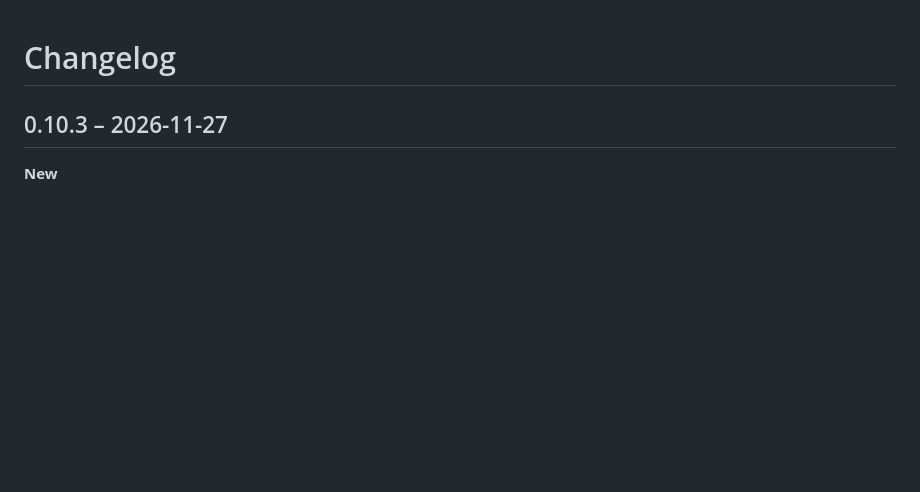
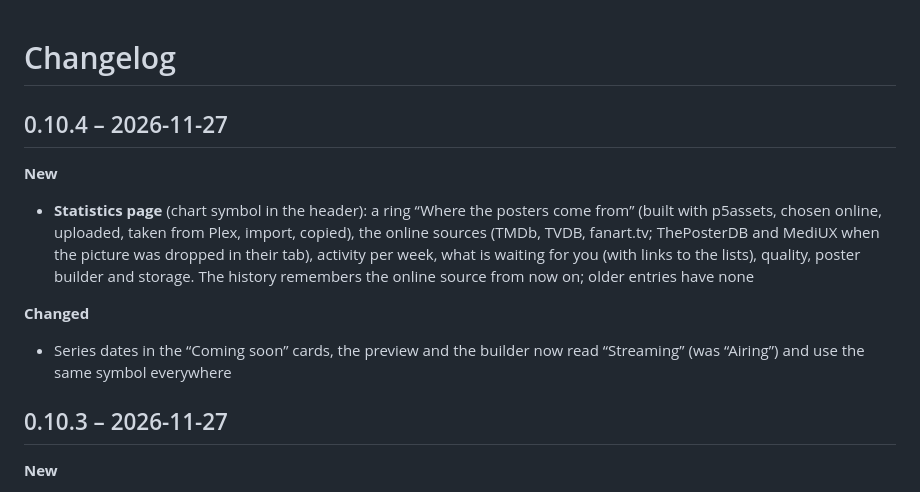
Before and after one commit to p5lukas/p5assets, a Markdown page: CHANGELOG.md, the part around the change. GitHub-like rendering; blank space fills up the shorter version.

```diff
--- a/CHANGELOG.md
+++ b/CHANGELOG.md
@@ -1,5 +1,12 @@
 # Changelog
 
+## 0.10.4 – 2026-11-27
+
+**New**
+- **Statistics page** (chart symbol in the header): a ring “Where the posters come from” (built with p5assets, chosen online, uploaded, taken from Plex, import, copied), the online sources (TMDb, TVDB, fanart.tv; ThePosterDB and MediUX when the picture was dropped in their tab), activity per week, what is waiting for you (with links to the lists), quality, poster builder and storage. The history remembers the online source from now on; older entries have none
+
+**Changed**
+- Series dates in the “Coming soon” cards, the preview and the builder now read “Streaming” (was “Airing”) and use the same symbol everywhere
 ## 0.10.3 – 2026-11-27
 
 **New**
```
Also changed, not shown: README.de.md (+5 -0 lines), README.md (+5 -0 lines), docs/images/statistics.png (added), 8 other files.
